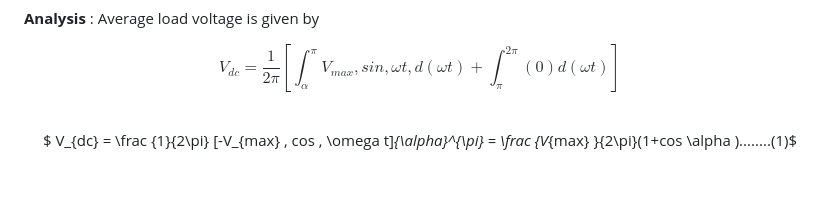
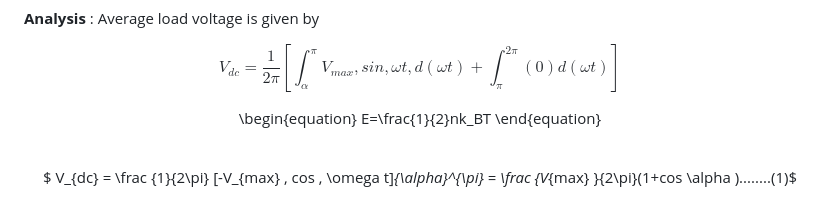
Before and after one commit to virtual-labs/exp-single-phase-half-wave-load-iitr, a Markdown page: experiment/theory.md, the part around the change. Rendered like a GitHub page; blank space fills up the shorter version.

```diff
--- a/experiment/theory.md
+++ b/experiment/theory.md
@@ -47,6 +47,10 @@ current and no voltage is applied to the load R.<br>
 <center>
 
 $$V_{dc} = \frac {1}{2\pi} [\int_{\alpha}^{\pi} V_{max}, sin , \omega t , d(\omega t)+\int_{\pi}^{2\pi}(0)d(\omega t)]$$
+
+\begin{equation}
+  E=\frac{1}{2}nk_BT
+\end{equation}
 
 </center><br>
 
```
